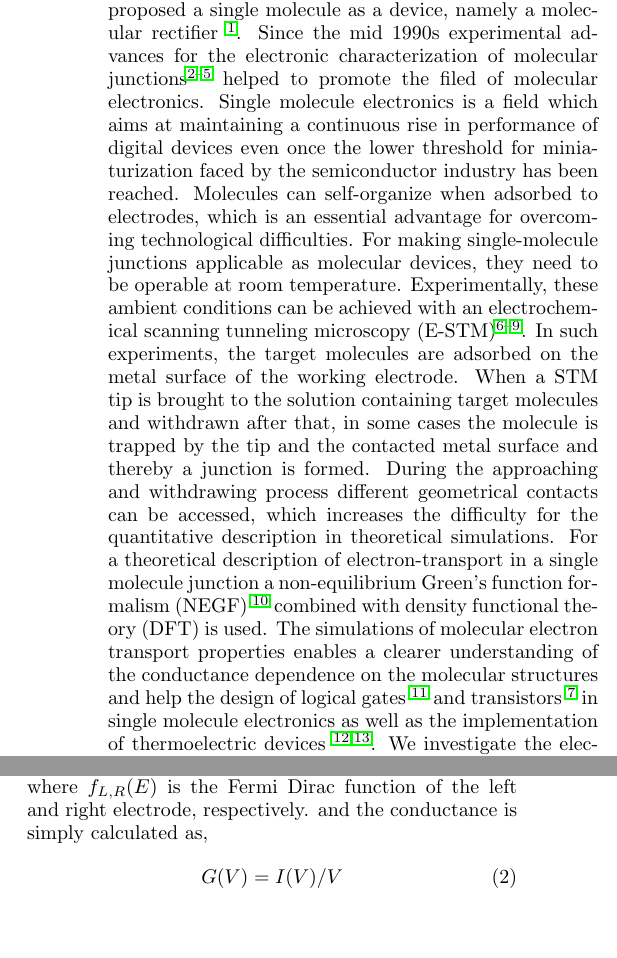
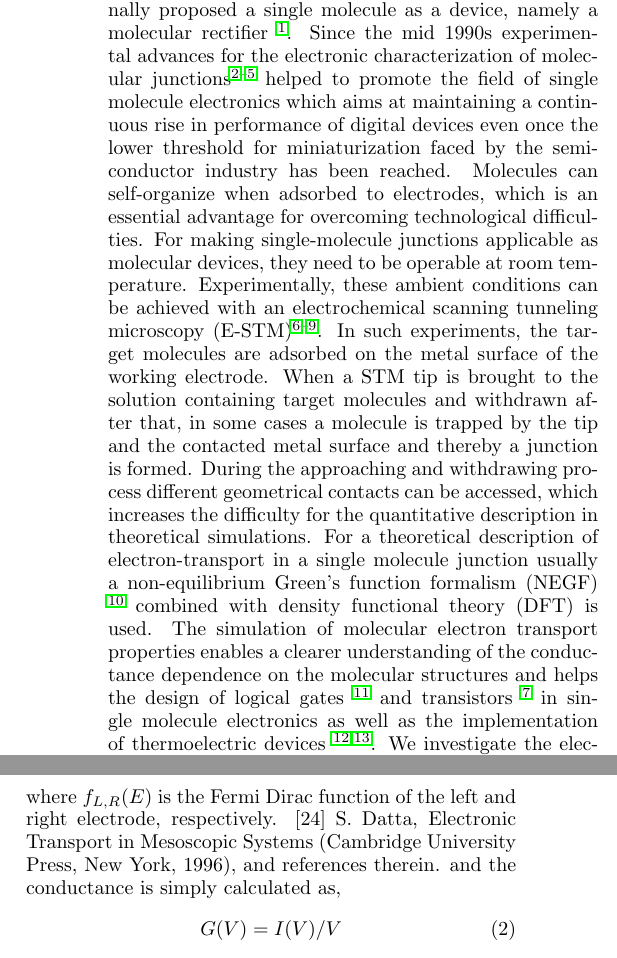
Before and after one commit to shixiaocaowind/PhD-projects, a LaTeX paper (Configuration_prediction.tex): two parts of the columns of pages 1 and 4 of 12 before the commit and two parts of the columns of pages 1 and 3 of 12 after it, joined at a grey line, cut so that both start at the same text, the shorter picture padded with empty space. Compiled offline with pdfLaTeX.

Commit message:
Update Configuration_prediction.tex

```diff
--- a/Configuration_prediction.tex
+++ b/Configuration_prediction.tex
@@ -46,14 +46,13 @@ where we find that the conductance trend for the set of conformations are intrig
 \maketitle
 \subsection{Introduction}
 
-The field of molecular electronics has been active for more than 40 years since Aviram and Ratner originally proposed a single molecule as a device, namely a molecular rectifier ~\cite{A. Aviram_1974}. Since the mid 1990s experimental advances for the electronic characterization of molecular junctions \cite{Agrait 2003, Nitzan 2003, Xu 2003,D.M.Eigler_1991} helped to promote the  filed of molecular electronics.
-Single molecule electronics is a field which aims at maintaining a continuous rise in performance of digital devices even once the lower threshold for miniaturization faced by the semiconductor industry has been reached. Molecules can self-organize when adsorbed to electrodes, which is an essential advantage for overcoming technological difficulties. For making single-molecule junctions applicable as molecular devices, they need to be operable at room temperature. Experimentally, these ambient conditions can
+The field of molecular electronics has been active for more than 40 years since Aviram and Ratner originally proposed a single molecule as a device, namely a molecular rectifier ~\cite{A. Aviram_1974}. Since the mid 1990s experimental advances for the electronic characterization of molecular junctions \cite{Agrait 2003, Nitzan 2003, Xu 2003,D.M.Eigler_1991} helped to promote the  field of single molecule electronics which aims at maintaining a continuous rise in performance of digital devices even once the lower threshold for miniaturization faced by the semiconductor industry has been reached. Molecules can self-organize when adsorbed to electrodes, which is an essential advantage for overcoming technological difficulties. For making single-molecule junctions applicable as molecular devices, they need to be operable at room temperature. Experimentally, these ambient conditions can
 be achieved with an electrochemical scanning tunneling microscopy (E-STM) \cite{Tim 2006, Tim 2005, W. Haiss 2003, A. M. Ricci 2010}.
-In such experiments, the target molecules are adsorbed on the metal surface of the working electrode. When a STM tip is brought to the solution containing target molecules and withdrawn after that, in some cases the molecule is trapped by the tip and the contacted metal surface and thereby a junction is formed. During the approaching and withdrawing process different geometrical contacts can be accessed, which increases the difficulty for the quantitative description in theoretical simulations.
+In such experiments, the target molecules are adsorbed on the metal surface of the working electrode. When a STM tip is brought to the solution containing target molecules and withdrawn after that, in some cases a molecule is trapped by the tip and the contacted metal surface and thereby a junction is formed. During the approaching and withdrawing process different geometrical contacts can be accessed, which increases the difficulty for the quantitative description in theoretical simulations.
 %The synthesis is done ~\cite{Tim 2013} while efforts for measurements of such ferrocene compounds are on the way, our theoretical work hence can be used as a predicting tool for the experimental results.
-For a theoretical description of electron-transport in a single molecule junction
+For a theoretical description of electron-transport in a single molecule junction usually
 a non-equilibrium Green's function formalism (NEGF) ~\cite{keldysh} combined with density functional theory (DFT) is used.
-The simulations of molecular electron transport properties enables a clearer understanding of the conductance dependence on the molecular structures and help the design of logical gates ~\cite{R. Stadler 2004} and transistors ~\cite{Tim 2005} in single molecule electronics as well as the implementation of thermoelectric devices ~\cite{fano,lambert2}.
+The simulation of molecular electron transport properties enables a clearer understanding of the conductance dependence on the molecular structures and helps the design of logical gates ~\cite{R. Stadler 2004} and transistors ~\cite{Tim 2005} in single molecule electronics as well as the implementation of thermoelectric devices ~\cite{fano,lambert2}.
 \begin{figure}[h]
     %\captionsetup[subfigure]{labelformat=empty}
     \centering
@@ -64,7 +63,6 @@ The simulations of molecular electron transport properties enables a clearer und
     \subfloat[]{%
      \includegraphics[clip,width=0.6\columnwidth]{chemicalstru_s-FPT.png}%
      }
-     \caption{\small a) s-FDT with thiol on each side; b) s-FPT one side with pyridyl and the other side thiol.}
- \label{Fig.chemicalstru-sFXT}
+     \caption{\small a) s-FDT with a phenylthiolate group on each side; b) s-FPT with a pyridyl group on one side and thiolate on the other side.}
+ \label{Fig.chemicalstru-sFXT}on
 \end{figure}
-We investigate the electron transport properties of two type of molecular wires containing a ferrocene moiety with the same and different anchoring groups ~\cite{Tim 2013}, which are shown in Fig. ~\ref{Fig.chemicalstru-sFXT}. Here s-FDT is a short notation for 1,1'-bis(thiophenol-4-ethynyl)ferrocene with thiol groups on both ends of the molecule and s-FPT for 1-(3-pyridylethynyl)-1'-(thiophenol-4-ethynyl)ferrocene where one of the anchor groups is substituted by pyridyl.
@@ -120,6 +119,9 @@ The I-V curves we simulated for the geometries of each molecule (as shown in Fig
 where $f_{L,R}(E)$ is the Fermi Dirac function of the left and right electrode, respectively.
 %\begin{equation}
 %\[ f_{L,R}(E) = \dfrac{{1}}{exp(E-\mu)/kT + 1} \]
+[24] S. Datta, Electronic Transport in Mesoscopic
+Systems (Cambridge University Press, New York,
+1996), and references therein.
 % \end{equation}
 %where $T$ is the room temperature, $\mu$ here is the chemical potential V/2, $k$ is the Boltzmann constant.
 %The simulated voltage (V) is from -0.6 to 0.6 eV, we integrate the $\mathcal{T}(E)$ around the Fermi level (-0.2 - 0.2 eV, the energy window) for each voltage,
```
Also changed, not shown: Configuration_prediction.tex (5 more changed lines).
